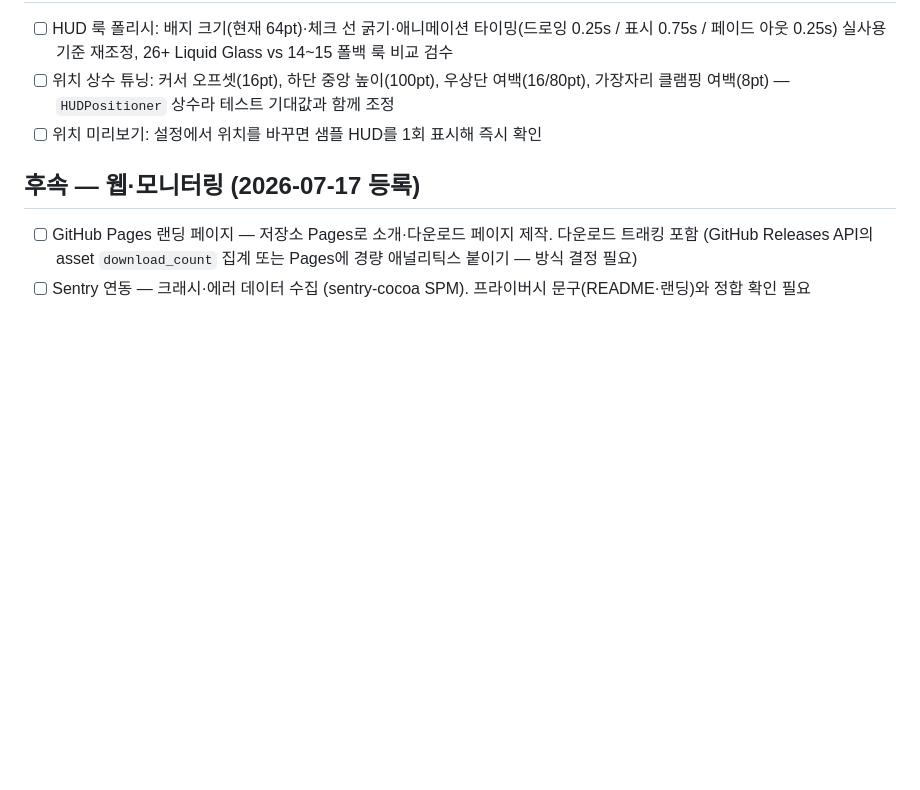
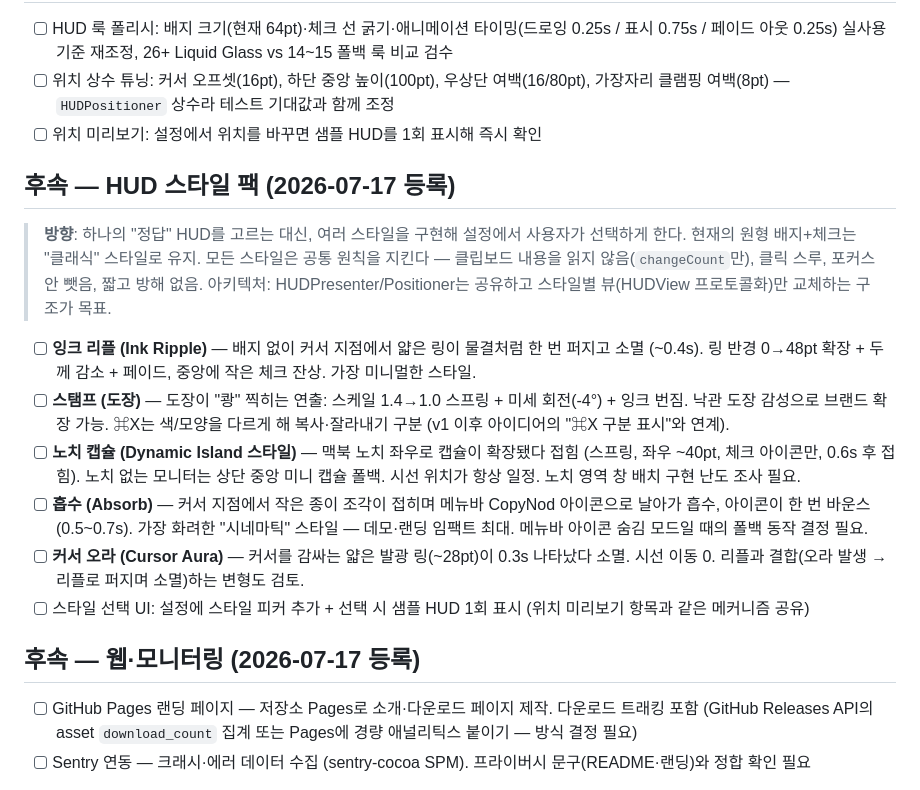
Before and after one commit to kimtj12/copynod, a Markdown page: docs/backlog.md, the part around the change. GitHub-like rendering; blank space fills up the shorter version.

Commit message:
docs: 백로그에 HUD 스타일 팩 항목 등록
잉크 리플·스탬프·노치 캡슐·흡수·커서 오라 5종 스타일과
설정 스타일 피커를 후속 작업으로 기록. 현재 원형 배지+체크는
클래식 스타일로 유지하고 스타일별 뷰만 교체하는 구조를 목표로 명시.

Co-Authored-By: Claude Fable 5 <noreply@anthropic.com>

```diff
--- a/docs/backlog.md
+++ b/docs/backlog.md
@@ -29,6 +29,20 @@
 - [ ] 위치 상수 튜닝: 커서 오프셋(16pt), 하단 중앙 높이(100pt), 우상단 여백(16/80pt), 가장자리 클램핑 여백(8pt) — `HUDPositioner` 상수라 테스트 기대값과 함께 조정
 - [ ] 위치 미리보기: 설정에서 위치를 바꾸면 샘플 HUD를 1회 표시해 즉시 확인
 
+## 후속 — HUD 스타일 팩 (2026-07-17 등록)
+
+> **방향**: 하나의 "정답" HUD를 고르는 대신, 여러 스타일을 구현해 설정에서 사용자가 선택하게 한다.
+> 현재의 원형 배지+체크는 "클래식" 스타일로 유지. 모든 스타일은 공통 원칙을 지킨다 —
+> 클립보드 내용을 읽지 않음(`changeCount`만), 클릭 스루, 포커스 안 뺏음, 짧고 방해 없음.
+> 아키텍처: HUDPresenter/Positioner는 공유하고 스타일별 뷰(HUDView 프로토콜화)만 교체하는 구조가 목표.
+
+- [ ] **잉크 리플 (Ink Ripple)** — 배지 없이 커서 지점에서 얇은 링이 물결처럼 한 번 퍼지고 소멸 (~0.4s). 링 반경 0→48pt 확장 + 두께 감소 + 페이드, 중앙에 작은 체크 잔상. 가장 미니멀한 스타일.
+- [ ] **스탬프 (도장)** — 도장이 "쾅" 찍히는 연출: 스케일 1.4→1.0 스프링 + 미세 회전(-4°) + 잉크 번짐. 낙관 도장 감성으로 브랜드 확장 가능. ⌘X는 색/모양을 다르게 해 복사·잘라내기 구분 (v1 이후 아이디어의 "⌘X 구분 표시"와 연계).
+- [ ] **노치 캡슐 (Dynamic Island 스타일)** — 맥북 노치 좌우로 캡슐이 확장됐다 접힘 (스프링, 좌우 ~40pt, 체크 아이콘만, 0.6s 후 접힘). 노치 없는 모니터는 상단 중앙 미니 캡슐 폴백. 시선 위치가 항상 일정. 노치 영역 창 배치 구현 난도 조사 필요.
+- [ ] **흡수 (Absorb)** — 커서 지점에서 작은 종이 조각이 접히며 메뉴바 CopyNod 아이콘으로 날아가 흡수, 아이콘이 한 번 바운스 (0.5~0.7s). 가장 화려한 "시네마틱" 스타일 — 데모·랜딩 임팩트 최대. 메뉴바 아이콘 숨김 모드일 때의 폴백 동작 결정 필요.
+- [ ] **커서 오라 (Cursor Aura)** — 커서를 감싸는 얇은 발광 링(~28pt)이 0.3s 나타났다 소멸. 시선 이동 0. 리플과 결합(오라 발생 → 리플로 퍼지며 소멸)하는 변형도 검토.
+- [ ] 스타일 선택 UI: 설정에 스타일 피커 추가 + 선택 시 샘플 HUD 1회 표시 (위치 미리보기 항목과 같은 메커니즘 공유)
+
 ## 후속 — 웹·모니터링 (2026-07-17 등록)
 
 - [ ] GitHub Pages 랜딩 페이지 — 저장소 Pages로 소개·다운로드 페이지 제작. 다운로드 트래킹 포함 (GitHub Releases API의 asset `download_count` 집계 또는 Pages에 경량 애널리틱스 붙이기 — 방식 결정 필요)
```
